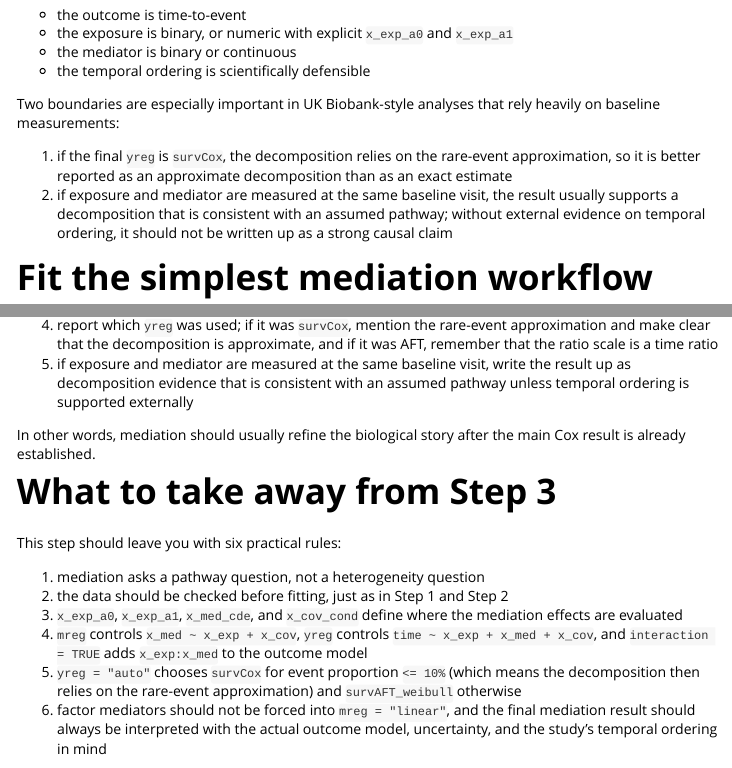
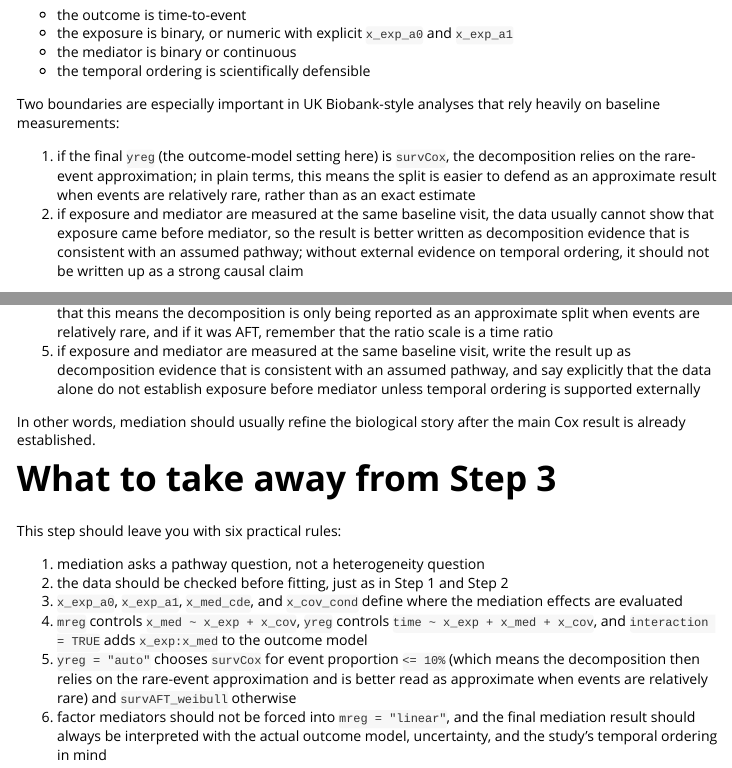
Before and after one commit to laleoarrow/leo.ukb, an R Markdown document (vignettes/survival-analysis-step3.Rmd): the page in a window 1100 px wide, from 3230 px down, and a second part further down, joined at a grey line. Rendered offline with R 4.5, knitr and Pandoc, with nearby package versions.

Commit message:
Make mediation boundary wording more beginner-friendly

```diff
--- a/vignettes/survival-analysis-step3.Rmd
+++ b/vignettes/survival-analysis-step3.Rmd
@@ -212,13 +212,15 @@ The current wrapper is most appropriate when:
 Two boundaries are especially important in UK Biobank-style analyses that rely
 heavily on baseline measurements:
 
-1. if the final `yreg` is `survCox`, the decomposition relies on the
-   rare-event approximation, so it is better reported as an approximate
-   decomposition than as an exact estimate
+1. if the final `yreg` (the outcome-model setting here) is `survCox`, the
+   decomposition relies on the rare-event approximation; in plain terms, this
+   means the split is easier to defend as an approximate result when events are
+   relatively rare, rather than as an exact estimate
 2. if exposure and mediator are measured at the same baseline visit, the
-   result usually supports a decomposition that is consistent with an assumed
-   pathway; without external evidence on temporal ordering, it should not be
-   written up as a strong causal claim
+   data usually cannot show that exposure came before mediator, so the result
+   is better written as decomposition evidence that is consistent with an
+   assumed pathway; without external evidence on temporal ordering, it should
+   not be written up as a strong causal claim
 
 # Fit the simplest mediation workflow
 
@@ -551,11 +553,13 @@ A defensible reporting order is usually:
 2. then present the mediation analysis as a pathway decomposition
 3. state the exposure contrast, mediator reference, and adjustment profile
 4. report which `yreg` was used; if it was `survCox`, mention the rare-event
-   approximation and make clear that the decomposition is approximate, and if
-   it was AFT, remember that the ratio scale is a time ratio
+   approximation and make clear that this means the decomposition is only being
+   reported as an approximate split when events are relatively rare, and if it
+   was AFT, remember that the ratio scale is a time ratio
 5. if exposure and mediator are measured at the same baseline visit, write the
    result up as decomposition evidence that is consistent with an assumed
-   pathway unless temporal ordering is supported externally
+   pathway, and say explicitly that the data alone do not establish exposure
+   before mediator unless temporal ordering is supported externally
 
 In other words, mediation should usually refine the biological story after the
 main Cox result is already established.
@@ -572,7 +576,8 @@ This step should leave you with six practical rules:
    `time ~ x_exp + x_med + x_cov`, and `interaction = TRUE` adds
    `x_exp:x_med` to the outcome model
 5. `yreg = "auto"` chooses `survCox` for event proportion `<= 10%` (which
-   means the decomposition then relies on the rare-event approximation) and
+   means the decomposition then relies on the rare-event approximation and is
+   better read as approximate when events are relatively rare) and
    `survAFT_weibull` otherwise
 6. factor mediators should not be forced into `mreg = "linear"`, and the final
    mediation result should always be interpreted with the actual outcome model,
```
Also changed, not shown: vignettes/survival-analysis-step3-zh.Rmd (+5 -5 lines).
